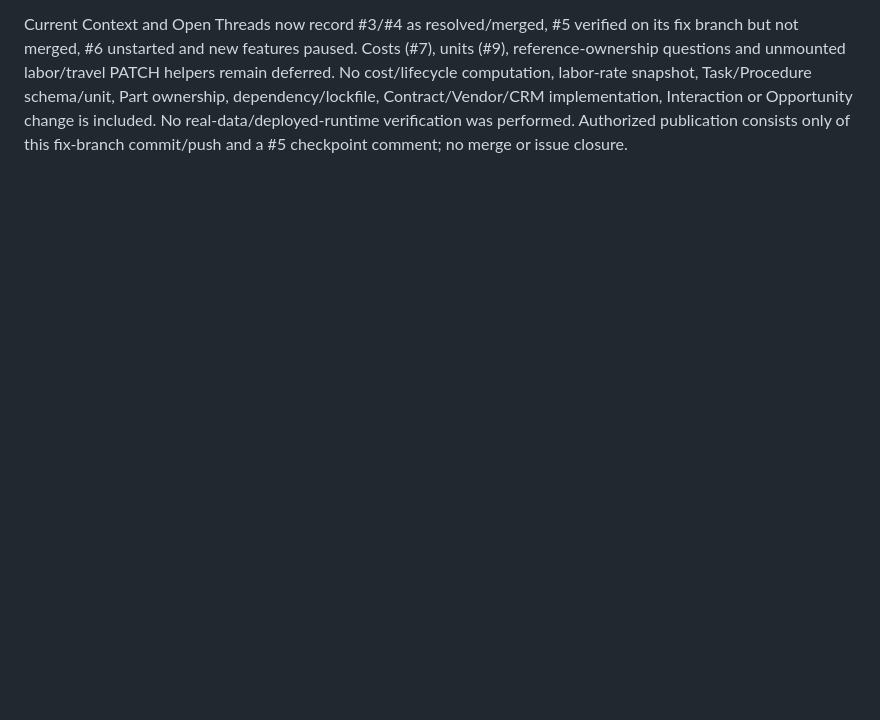
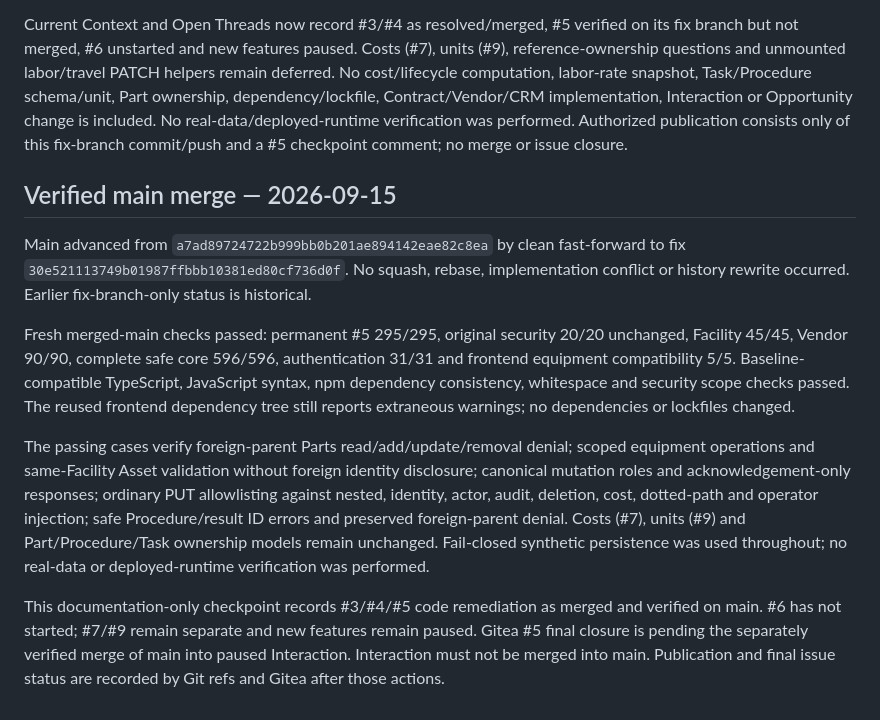
Before and after one commit to LiteRoc/Cronus, a Markdown page: docs/engineering-journal/2026-09-15 - Work Order Subresource Ownership Reproduction.md, the part around the change. GitHub-like rendering; blank space fills up the shorter version.

Commit message:
docs: record verified Work Order security merge

```diff
--- a/docs/engineering-journal/2026-09-15 - Work Order Subresource Ownership Reproduction.md
+++ b/docs/engineering-journal/2026-09-15 - Work Order Subresource Ownership Reproduction.md
@@ -487,3 +487,32 @@ schema/unit, Part ownership, dependency/lockfile, Contract/Vendor/CRM implementa
 Interaction or Opportunity change is included. No real-data/deployed-runtime
 verification was performed. Authorized publication consists only of this fix-branch
 commit/push and a #5 checkpoint comment; no merge or issue closure.
+
+
+## Verified main merge — 2026-09-15
+
+Main advanced from `a7ad89724722b999bb0b201ae894142eae82c8ea` by clean fast-forward
+to fix `30e521113749b01987ffbbb10381ed80cf736d0f`. No squash, rebase, implementation
+conflict or history rewrite occurred. Earlier fix-branch-only status is historical.
+
+Fresh merged-main checks passed: permanent #5 295/295, original security 20/20
+unchanged, Facility 45/45, Vendor 90/90, complete safe core 596/596, authentication
+31/31 and frontend equipment compatibility 5/5. Baseline-compatible TypeScript,
+JavaScript syntax, npm dependency consistency, whitespace and security scope
+checks passed. The reused frontend dependency tree still reports extraneous
+warnings; no dependencies or lockfiles changed.
+
+The passing cases verify foreign-parent Parts read/add/update/removal denial;
+scoped equipment operations and same-Facility Asset validation without foreign
+identity disclosure; canonical mutation roles and acknowledgement-only responses;
+ordinary PUT allowlisting against nested, identity, actor, audit, deletion, cost,
+dotted-path and operator injection; safe Procedure/result ID errors and preserved
+foreign-parent denial. Costs (#7), units (#9) and Part/Procedure/Task ownership
+models remain unchanged. Fail-closed synthetic persistence was used throughout;
+no real-data or deployed-runtime verification was performed.
+
+This documentation-only checkpoint records #3/#4/#5 code remediation as merged
+and verified on main. #6 has not started; #7/#9 remain separate and new features
+remain paused. Gitea #5 final closure is pending the separately verified merge of
+main into paused Interaction. Interaction must not be merged into main. Publication
+and final issue status are recorded by Git refs and Gitea after those actions.
```
Also changed, not shown: docs/ai-memory/Current Context.md (+4 -2 lines), docs/ai-memory/Open Threads.md (+7 -6 lines).
